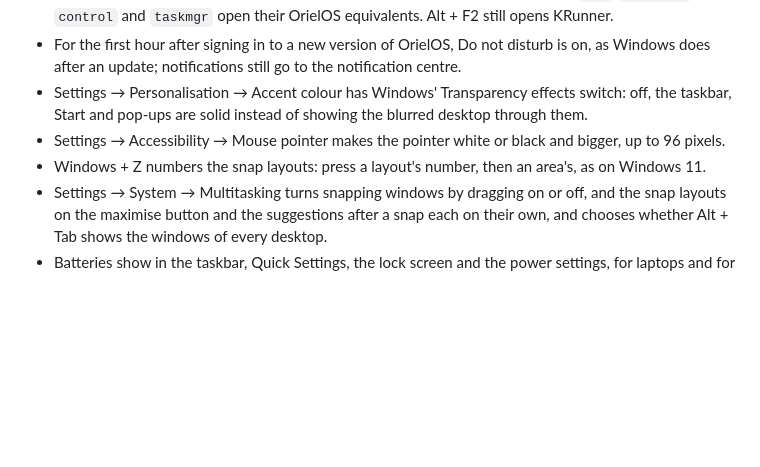
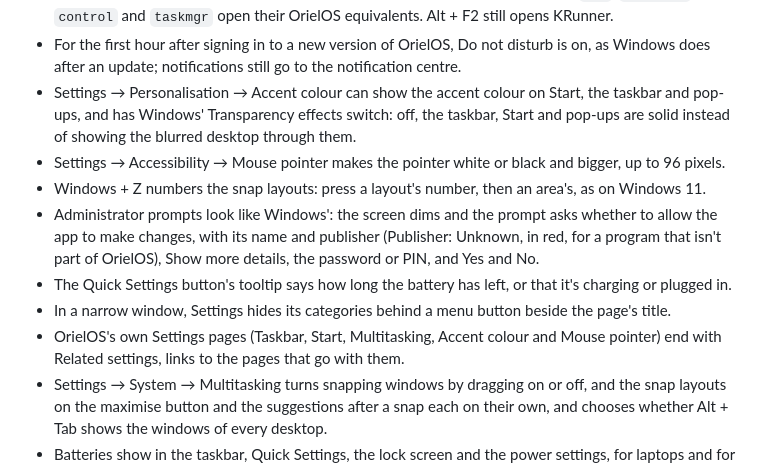
Before and after one commit to OrielOS/OrielOS, a Markdown page: CHANGELOG.md, the part around the change. Drawn GitHub-style; blank space fills up the shorter version.

Commit message:
docs: administrator prompt, accent colour on the taskbar and related settings
Signed-off-by: Nathan <nathan@orielos.org>

```diff
--- a/CHANGELOG.md
+++ b/CHANGELOG.md
@@ -62,9 +62,13 @@ All notable changes to OrielOS are recorded here. The format follows [Keep a Cha
 - When an update is waiting, Start's power menu says Update and restart and Update and shut down. Settings → Personalisation → Start has Windows' Layout choice (More pins, Default or More recommendations), and the Taskbar page can turn on peeking at the desktop by pointing at the far corner of the taskbar.
 - Windows + R opens a Run box like Windows': type a program, folder, document or website, with the ones you ran before in its list and Browse to pick a file. Windows names such as `cmd`, `explorer`, `control` and `taskmgr` open their OrielOS equivalents. Alt + F2 still opens KRunner.
 - For the first hour after signing in to a new version of OrielOS, Do not disturb is on, as Windows does after an update; notifications still go to the notification centre.
-- Settings → Personalisation → Accent colour has Windows' Transparency effects switch: off, the taskbar, Start and pop-ups are solid instead of showing the blurred desktop through them.
+- Settings → Personalisation → Accent colour can show the accent colour on Start, the taskbar and pop-ups, and has Windows' Transparency effects switch: off, the taskbar, Start and pop-ups are solid instead of showing the blurred desktop through them.
 - Settings → Accessibility → Mouse pointer makes the pointer white or black and bigger, up to 96 pixels.
 - Windows + Z numbers the snap layouts: press a layout's number, then an area's, as on Windows 11.
+- Administrator prompts look like Windows': the screen dims and the prompt asks whether to allow the app to make changes, with its name and publisher (Publisher: Unknown, in red, for a program that isn't part of OrielOS), Show more details, the password or PIN, and Yes and No.
+- The Quick Settings button's tooltip says how long the battery has left, or that it's charging or plugged in.
+- In a narrow window, Settings hides its categories behind a menu button beside the page's title.
+- OrielOS's own Settings pages (Taskbar, Start, Multitasking, Accent colour and Mouse pointer) end with Related settings, links to the pages that go with them.
 - Settings → System → Multitasking turns snapping windows by dragging on or off, and the snap layouts on the maximise button and the suggestions after a snap each on their own, and chooses whether Alt + Tab shows the windows of every desktop.
 - Batteries show in the taskbar, Quick Settings, the lock screen and the power settings, for laptops and for wireless mice, keyboards and controllers. Fingerprint readers and the built-in cameras of many recent Intel laptops work.
 - OrielOS is dark by default: new accounts start with OrielOS Dark's colours, dark icons and the Nightfall wallpaper, and the sign-in screen shows Nightfall too. Light is still one switch away in Settings → Personalisation.
```
Also changed, not shown: docs/settings.md (+3 -3 lines).
